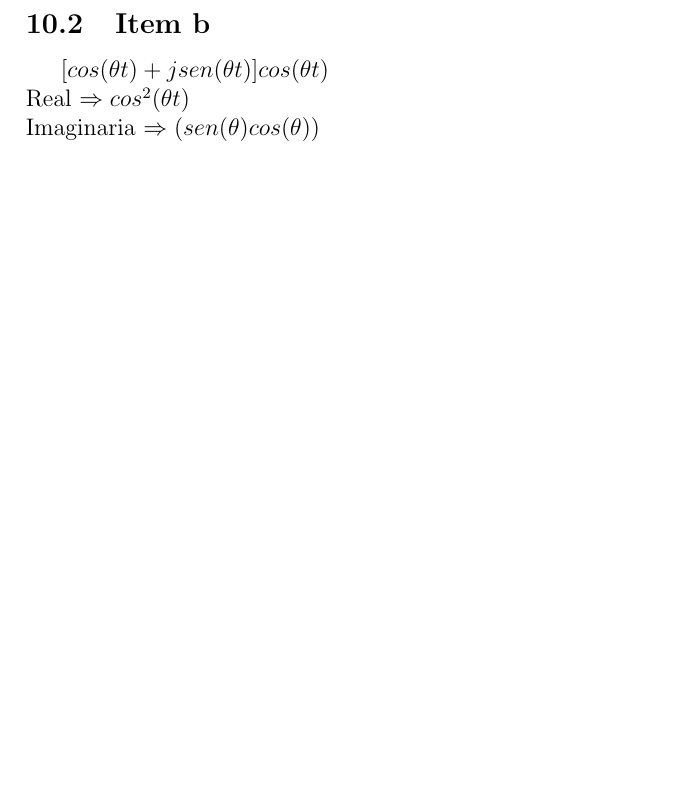
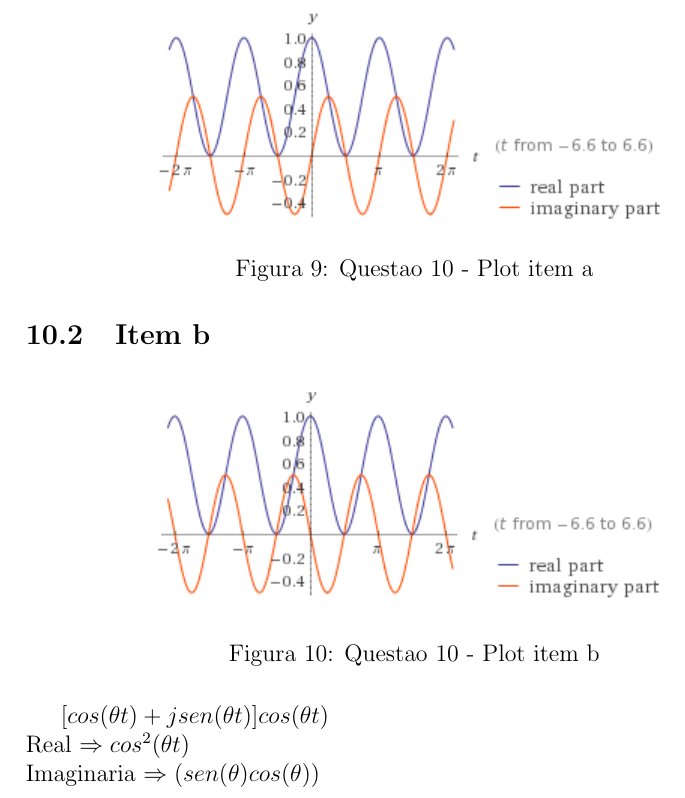
Before and after one commit to iabreuda/SL_Lista1, a LaTeX document (Lista1.tex): part of page 32 of 32, cut at the place of the change, the shorter picture padded with empty space. Compiled offline with pdfLaTeX.

Commit message:
Add plots  in question 10

```diff
--- a/Lista1.tex
+++ b/Lista1.tex
@@ -585,10 +585,20 @@
                 \end{tikzpicture}
     \section{Quest\~{a}o 10 - Operação com Sinais}
         \subsection{Item a}
+            \begin{figure}[!ht]
+            	\centering
+            	\includegraphics{img/Figura9.PNG}
+            	\caption{Questao 10 - Plot item a}
+            \end{figure}
         $[cos(-\theta t) + jsen(-\theta t)]cos(-\theta t)$, utilizando as propriedades de funções pares em impares, temos: \\
         Real $\Rightarrow cos^{2}(\theta t)$ \\
         Imaginaria $\Rightarrow - (sen(\theta)cos(\theta))$
         \subsection{Item b}
+            \begin{figure}[!ht]
+            	\centering
+            	\includegraphics{img/Figura10.PNG}
+            	\caption{Questao 10 - Plot item b}
+            \end{figure}
         $[cos(\theta t) + jsen(\theta t)]cos(\theta t)$ \\
         Real $\Rightarrow cos^{2}(\theta t)$ \\
         Imaginaria $\Rightarrow (sen(\theta)cos(\theta))$
```
Also changed, not shown: Lista1.pdf, img/Figura10.PNG (added), img/Figura9.PNG (added), 4 other files.
